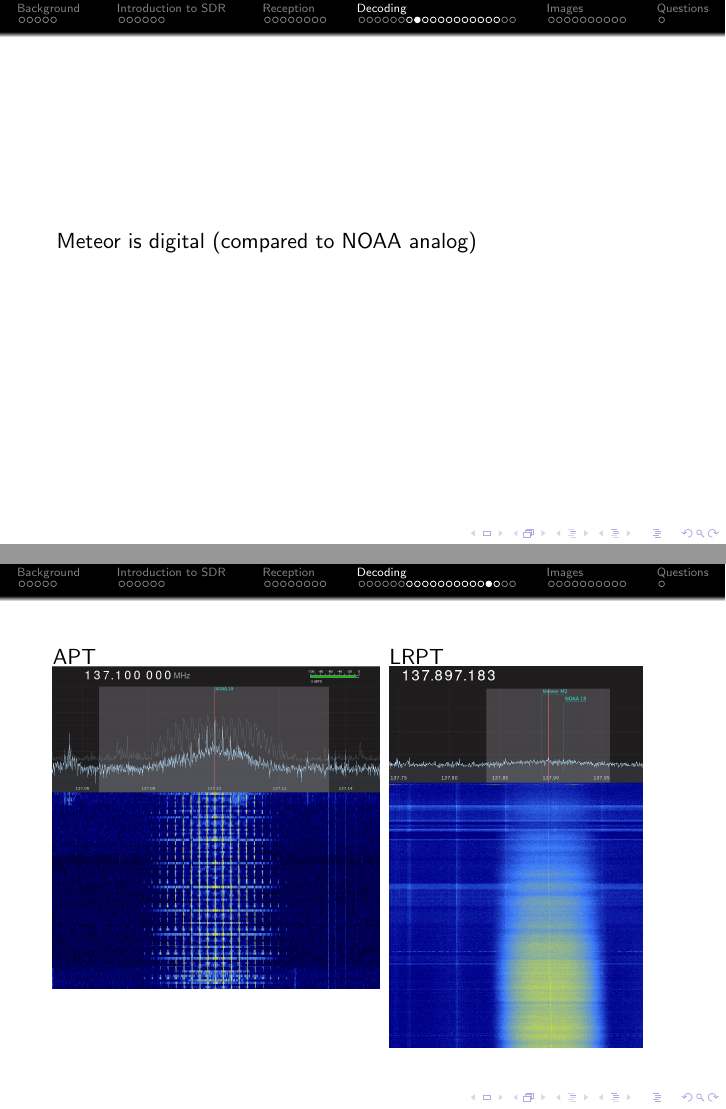
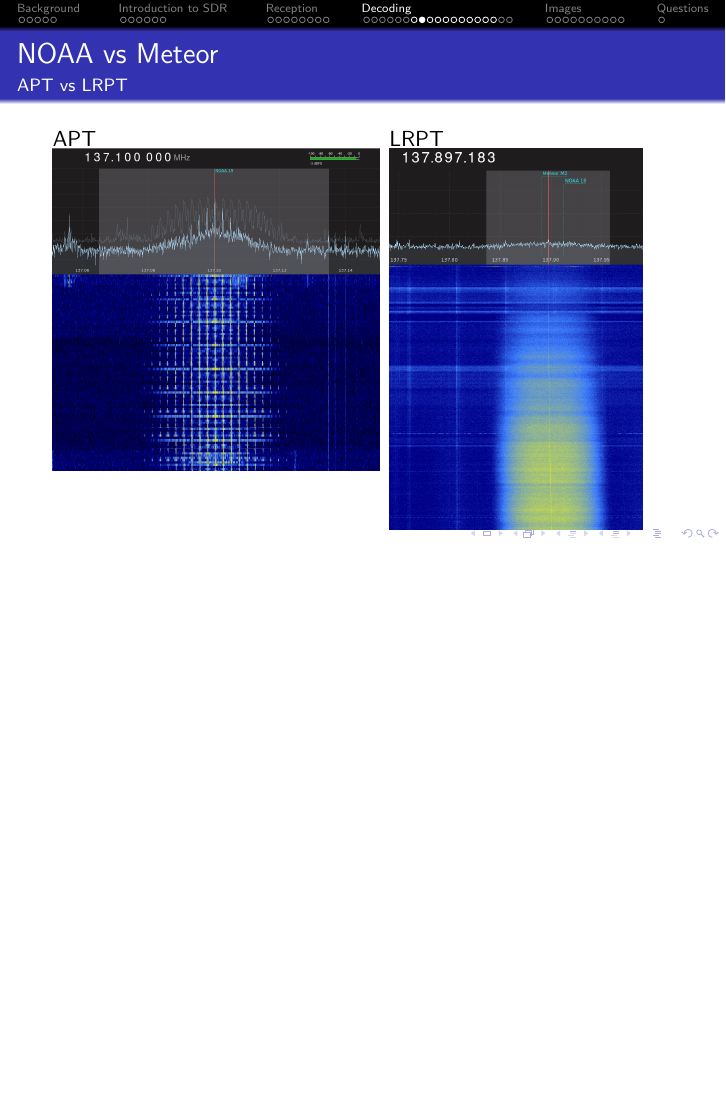
Before and after one commit to Tubbz-alt/CPOSC2018, LaTeX slides (presentation/cposc2018.tex): pages 31 and 40 of 54 before the commit and page 31 of 53 after it, the two joined at a grey line, the shorter picture padded with empty space. Compiled offline with pdfLaTeX.

Commit message:
Add Meteor Comparison

```diff
--- a/presentation/cposc2018.tex
+++ b/presentation/cposc2018.tex
@@ -394,7 +394,18 @@
 \subsection{Decoding Meteor LRPT}
 \frame{\subsectionpage}
 \begin{frame}
-    Meteor is digital (compared to NOAA analog)
+    \frametitle{NOAA vs Meteor}
+    \framesubtitle{APT vs LRPT}
+    \begin{columns}[T]
+        \begin{column}[T]{5cm}
+            APT
+            \includegraphics[width=0.45\paperwidth,height=0.7\paperheight,keepaspectratio]{images/apt-gqrx.png}
+        \end{column}
+        \begin{column}[T]{5cm}
+            LRPT
+            \includegraphics[width=0.45\paperwidth,height=0.7\paperheight,keepaspectratio]{images/lrpt-gqrx.png}
+        \end{column}
+    \end{columns}
 \end{frame}
 \begin{frame}
     \frametitle{Meteor M2}
@@ -796,18 +807,6 @@
     \end{columns}
 \end{frame}
 \begin{frame}
-    \begin{columns}[T]
-        \begin{column}[T]{5cm}
-            APT
-            \includegraphics[width=0.45\paperwidth,height=0.7\paperheight,keepaspectratio]{images/apt-gqrx.png}
-        \end{column}
-        \begin{column}[T]{5cm}
-            LRPT
-            \includegraphics[width=0.45\paperwidth,height=0.7\paperheight,keepaspectratio]{images/lrpt-gqrx.png}
-        \end{column}
-    \end{columns}
-\end{frame}
-\begin{frame}
     Decode digital signal, then process to image
 \end{frame}
 \subsection{A Note about False Color}
```
